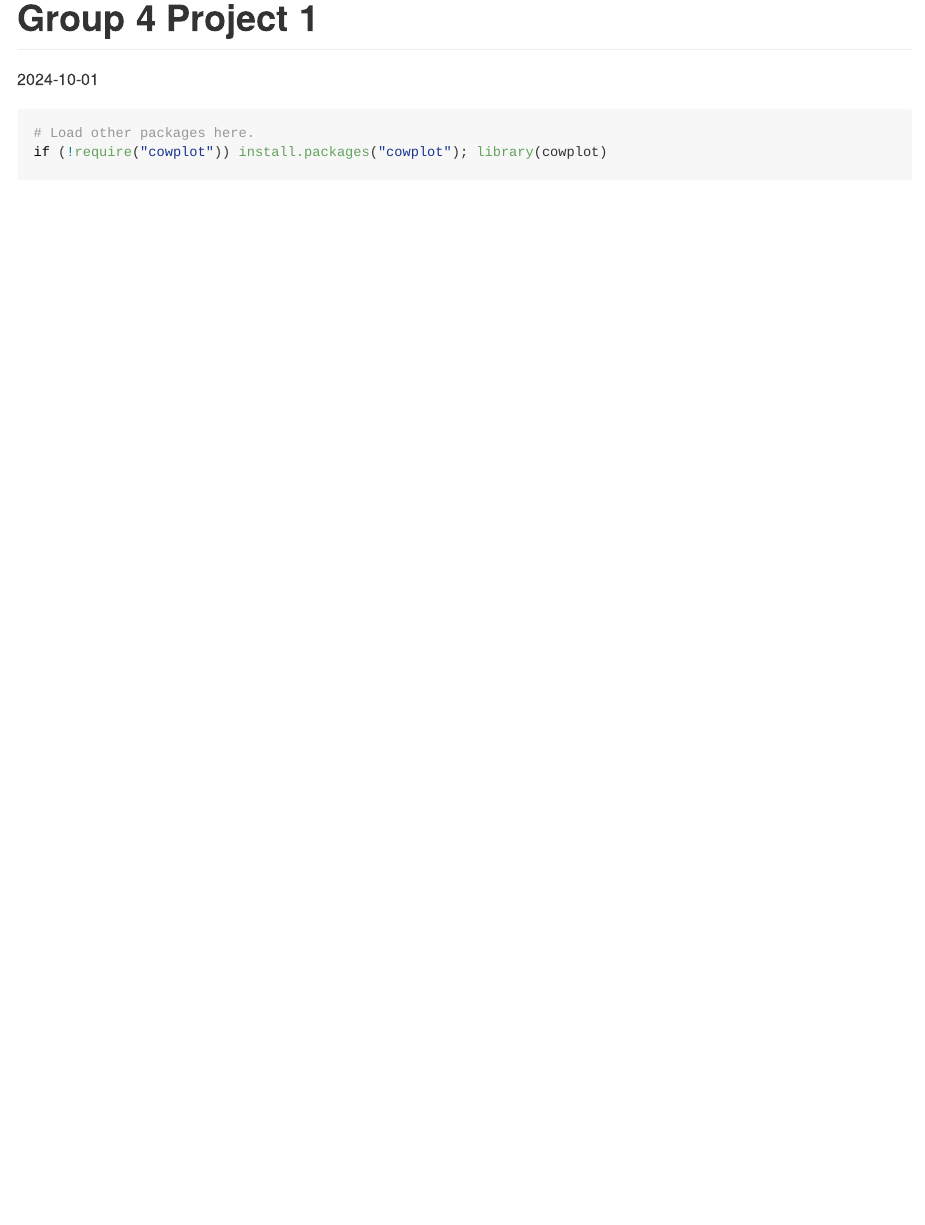
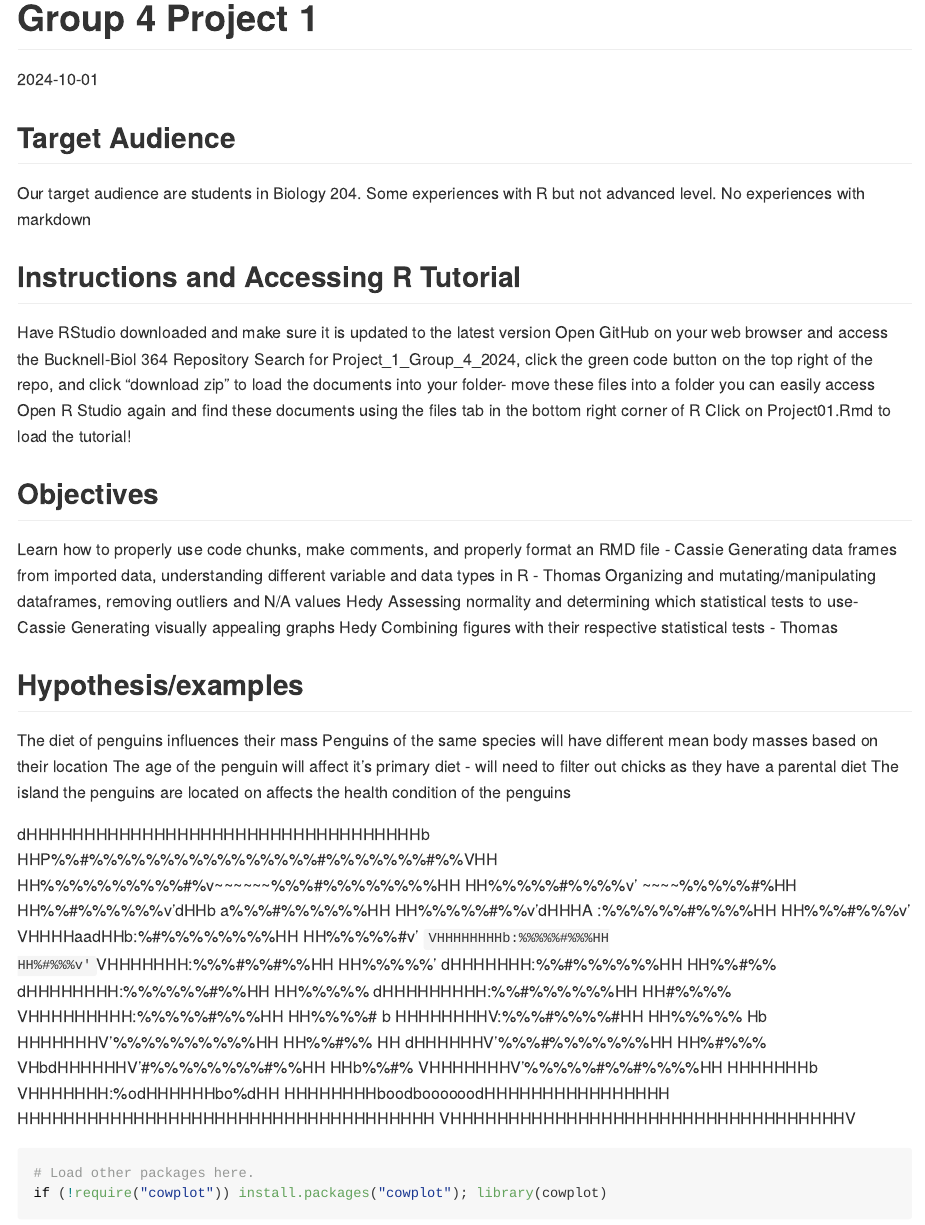
Before and after one commit to Bucknell-Biol364/Project_1_Group_4_2024, an R Markdown document (Project1v1.Rmd): the page in a window 1100 px wide, from its top. Rendered offline with R 4.5, knitr and Pandoc, with nearby package versions; long lines of code are wrapped.

Commit message:
Readme addition

````diff
--- a/Project1v1.Rmd
+++ b/Project1v1.Rmd
@@ -4,6 +4,56 @@ authors: "Thomas Mazzarulli, Cassie Pagnozzi, and Hedy Davoudi Kianersi"
 output: github_document
 date: "2024-10-01"
 ---
+
+## Target Audience
+Our target audience are students in Biology 204. Some experiences with R but not advanced level. No experiences with markdown
+
+## Instructions and Accessing R Tutorial
+Have RStudio downloaded and make sure it is updated to the latest version
+Open GitHub on your web browser and access the Bucknell-Biol 364 Repository
+Search for Project_1_Group_4_2024, click the green code button on the top right of the repo, and click “download zip” to load the documents into your folder- move these files into a folder you can easily access
+Open R Studio again and find these documents using the files tab in the bottom right corner of R
+Click on Project01.Rmd to load the tutorial!
+
+
+## Objectives
+Learn how to properly use code chunks, make comments, and properly format an RMD file - Cassie
+Generating data frames from imported data, understanding different variable and data types in R - Thomas
+Organizing and mutating/manipulating dataframes, removing outliers and N/A values Hedy
+Assessing normality and determining which statistical tests to use- Cassie
+Generating visually appealing graphs Hedy
+Combining figures with their respective statistical tests - Thomas
+
+## Hypothesis/examples
+The diet of penguins influences their mass
+Penguins of the same species will have different mean body masses based on their location
+The age of the penguin will affect it’s primary diet - will need to filter out chicks as they have a parental diet
+The island the penguins are located on affects the health condition of the penguins
+
+
+
+dHHHHHHHHHHHHHHHHHHHHHHHHHHHHHHHHHHb
+HHP%%#%%%%%%%%%%%%%%%%#%%%%%%%#%%VHH
+HH%%%%%%%%%%#%v~~~~~~\%%%#%%%%%%%%HH
+HH%%%%%#%%%%v'        ~~~~\%%%%%#%HH
+HH%%#%%%%%%v'dHHb      a%%%#%%%%%%HH
+HH%%%%%#%%v'dHHHA     :%%%%%%#%%%%HH
+HH%%%#%%%v' VHHHHaadHHb:%#%%%%%%%%HH
+HH%%%%%#v'   `VHHHHHHHHb:%%%%%#%%%HH
+HH%#%%%v'      `VHHHHHHH:%%%#%%#%%HH
+HH%%%%%'        dHHHHHHH:%%#%%%%%%HH
+HH%%#%%        dHHHHHHHH:%%%%%%#%%HH
+HH%%%%%       dHHHHHHHHH:%%#%%%%%%HH
+HH#%%%%       VHHHHHHHHH:%%%%%#%%%HH
+HH%%%%#   b    HHHHHHHHV:%%%#%%%%#HH
+HH%%%%%   Hb   HHHHHHHV'%%%%%%%%%%HH
+HH%%#%%   HH  dHHHHHHV'%%%#%%%%%%%HH
+HH%#%%%   VHbdHHHHHHV'#%%%%%%%%#%%HH
+HHb%%#%    VHHHHHHHV'%%%%%#%%#%%%%HH
+HHHHHHHb    VHHHHHHH:%odHHHHHHbo%dHH
+HHHHHHHHboodboooooodHHHHHHHHHHHHHHHH
+HHHHHHHHHHHHHHHHHHHHHHHHHHHHHHHHHHHH
+VHHHHHHHHHHHHHHHHHHHHHHHHHHHHHHHHHHV
 
 ```{r}
 # Load other packages here.
````
